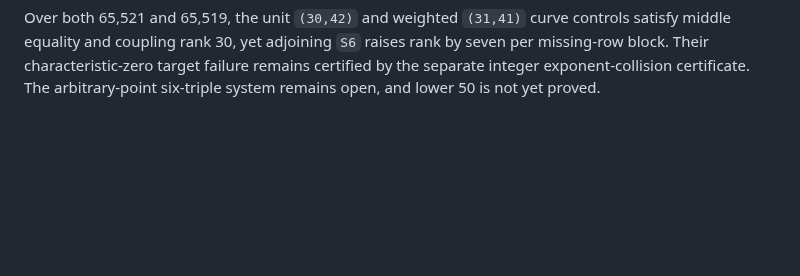
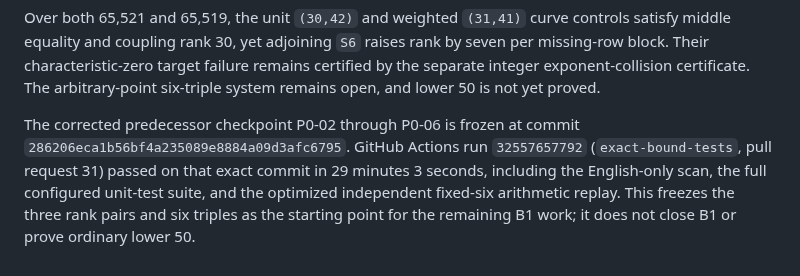
Before and after one commit to 2604714984-prog/permanent-chow-rank-research, a Markdown page: docs/research_log.md, the part around the change. Rendered like a GitHub page; blank space fills up the shorter version.

Commit message:
Record perm7 frontier CI checkpoint

```diff
--- a/docs/research_log.md
+++ b/docs/research_log.md
@@ -3869,3 +3869,11 @@ raises rank by seven per missing-row block. Their characteristic-zero target
 failure remains certified by the separate integer exponent-collision
 certificate. The arbitrary-point six-triple system remains open, and lower 50
 is not yet proved.
+
+The corrected predecessor checkpoint P0-02 through P0-06 is frozen at commit
+`286206eca1b56bf4a235089e8884a09d3afc6795`. GitHub Actions run
+`32557657792` (`exact-bound-tests`, pull request 31) passed on that exact
+commit in 29 minutes 3 seconds, including the English-only scan, the full
+configured unit-test suite, and the optimized independent fixed-six arithmetic
+replay. This freezes the three rank pairs and six triples as the starting point
+for the remaining B1 work; it does not close B1 or prove ordinary lower 50.
```
